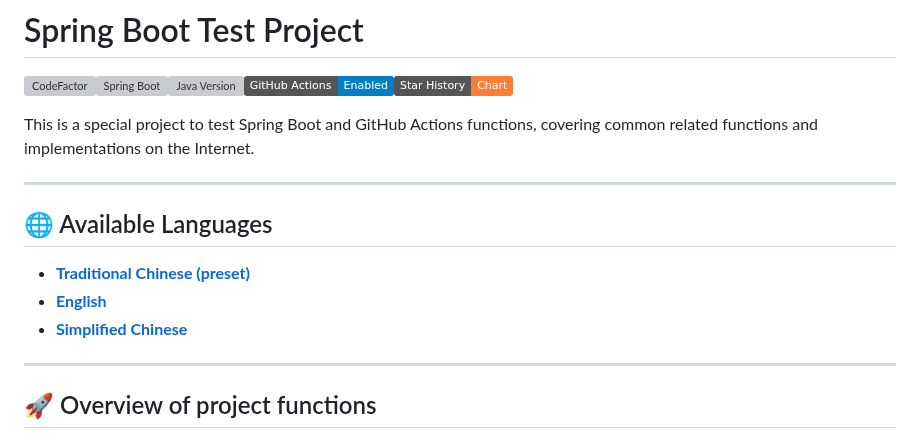
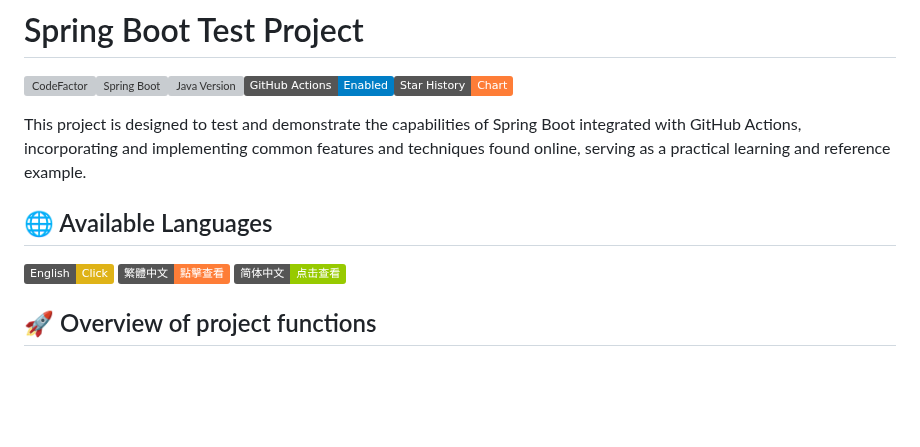
Before and after one commit to vancetang/demo, a Markdown page: README.en.md, the part around one of its changes. Drawn GitHub-style; badges without logos; blank space fills up the shorter version; grey boxes are pictures that could not be loaded.

Commit message:
docs: 更新 README 文件以改善描述和語言選擇
- 調整英文和繁體中文的專案描述，使其更清晰且具體。
- 新增簡體中文 README 文件，提供更多語言支持。

```diff
--- a/README.en.md
+++ b/README.en.md
@@ -2,17 +2,15 @@
 
 [![CodeFactor](https://www.codefactor.io/repository/github/vancetang/demo/badge)](https://www.codefactor.io/repository/github/vancetang/demo)![Spring Boot](https://img.shields.io/badge/dynamic/xml?url=https://raw.githubusercontent.com/vancetang/demo/master/pom.xml&query=//*[local-name()='parent']/*[local-name()='version']&label=Spring%20Boot&color=brightgreen)![Java Version](https://img.shields.io/badge/dynamic/xml?url=https://raw.githubusercontent.com/vancetang/demo/master/pom.xml&query=//*[local-name()='properties']/*[local-name()='java.version']&label=Java&color=ED8B00&logo=openjdk&logoColor=white)![GitHub Actions](https://img.shields.io/badge/GitHub%20Actions-Enabled-blue)[![Star History](https://img.shields.io/badge/Star%20History-Chart-orange)](https://star-history.com/#vancetang/demo&Date)
 
-This is a special project to test Spring Boot and GitHub Actions functions, covering common related functions and implementations on the Internet.
+This project is designed to test and demonstrate the capabilities of Spring Boot integrated with GitHub Actions, incorporating and implementing common features and techniques found online, serving as a practical learning and reference example.
 
-* * *
 
 ## 🌐 Available Languages
 
--   **[Traditional Chinese (preset)](README.md)**
--   **[English](README.en.md)**
--   **[Simplified Chinese](README.zh-CN.md)**
+[![English](https://img.shields.io/badge/English-Click-yellow)](README.en.md)
+[![繁體中文](https://img.shields.io/badge/繁體中文-點擊查看-orange)](README.md)
+[![简体中文](https://img.shields.io/badge/简体中文-点击查看-green)](README-zh.md)
 
-* * *
 
 ## 🚀 Overview of project functions
 
```
Also changed, not shown: other parts of README.en.md (+0 -3 lines), README.zh.md (renamed from README.zh-CN.md, +1 -6 lines), 1 other file.
